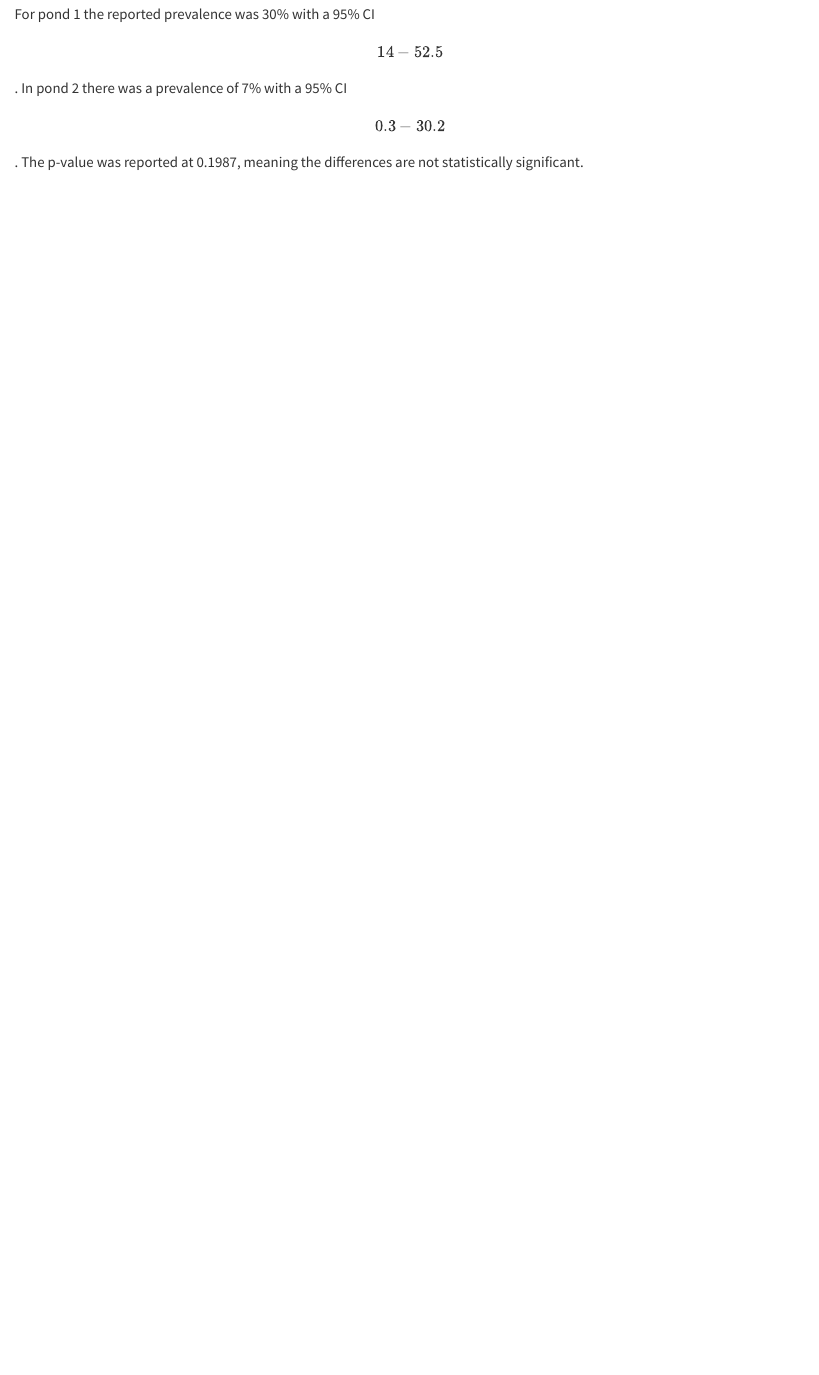
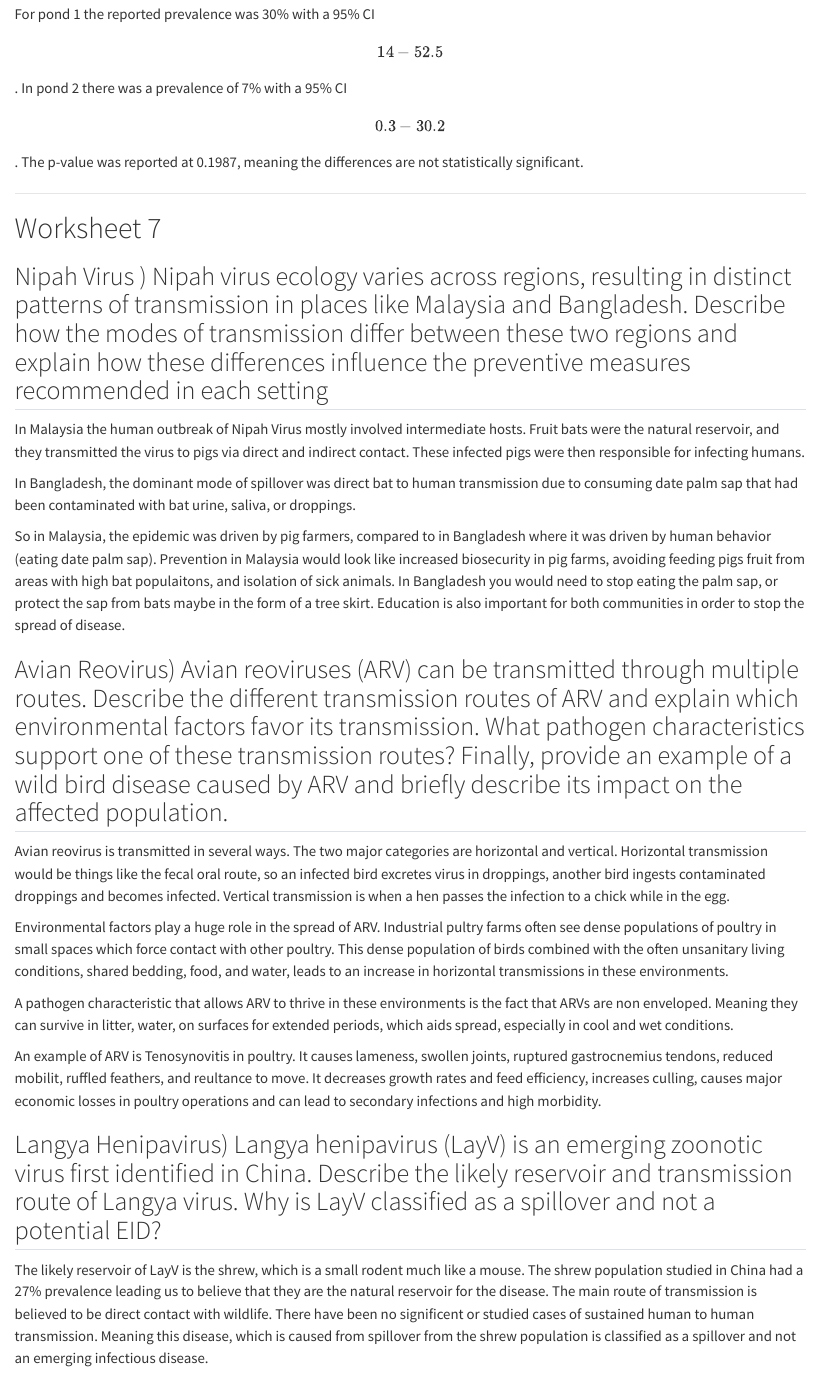
Before and after one commit to JacksonStewart438/WILD5200, a Quarto document (WILD5200Quarto.qmd): the page in a window 1100 px wide, from 4680 px down. Rendered offline with R 4.5, knitr and Pandoc in place of Quarto, with nearby package versions.

Commit message:
Add files via upload
Worksheet 7

```diff
--- a/WILD5200Quarto.qmd
+++ b/WILD5200Quarto.qmd
@@ -146,3 +146,29 @@ In a healthcare setting it is a little easier to implement risk reduction since
 ## Answer)
 
 For pond 1 the reported prevalence was 30% with a 95% CI \[14-52.5\]. In pond 2 there was a prevalence of 7% with a 95% CI \[0.3 - 30.2\]. The p-value was reported at 0.1987, meaning the differences are not statistically significant.
+
+------------------------------------------------------------------------
+
+# Worksheet 7
+
+## Nipah Virus ) Nipah virus ecology varies across regions, resulting in distinct patterns of transmission in places like Malaysia and Bangladesh. Describe how the modes of transmission differ between these two regions and explain how these differences influence the preventive measures recommended in each setting
+
+In Malaysia the human outbreak of Nipah Virus mostly involved intermediate hosts. Fruit bats were the natural reservoir, and they transmitted the virus to pigs via direct and indirect contact. These infected pigs were then responsible for infecting humans.
+
+In Bangladesh, the dominant mode of spillover was direct bat to human transmission due to consuming date palm sap that had been contaminated with bat urine, saliva, or droppings.
+
+So in Malaysia, the epidemic was driven by pig farmers, compared to in Bangladesh where it was driven by human behavior (eating date palm sap). Prevention in Malaysia would look like increased biosecurity in pig farms, avoiding feeding pigs fruit from areas with high bat populaitons, and isolation of sick animals. In Bangladesh you would need to stop eating the palm sap, or protect the sap from bats maybe in the form of a tree skirt. Education is also important for both communities in order to stop the spread of disease.
+
+## Avian Reovirus) Avian reoviruses (ARV) can be transmitted through multiple routes. Describe the different transmission routes of ARV and explain which environmental factors favor its transmission. What pathogen characteristics support one of these transmission routes? Finally, provide an example of a wild bird disease caused by ARV and briefly describe its impact on the affected population.
+
+Avian reovirus is transmitted in several ways. The two major categories are horizontal and vertical. Horizontal transmission would be things like the fecal oral route, so an infected bird excretes virus in droppings, another bird ingests contaminated droppings and becomes infected. Vertical transmission is when a hen passes the infection to a chick while in the egg.
+
+Environmental factors play a huge role in the spread of ARV. Industrial pultry farms often see dense populations of poultry in small spaces which force contact with other poultry. This dense population of birds combined with the often unsanitary living conditions, shared bedding, food, and water, leads to an increase in horizontal transmissions in these environments.
+
+A pathogen characteristic that allows ARV to thrive in these environments is the fact that ARVs are non enveloped. Meaning they can survive in litter, water, on surfaces for extended periods, which aids spread, especially in cool and wet conditions.
+
+An example of ARV is Tenosynovitis in poultry. It causes lameness, swollen joints, ruptured gastrocnemius tendons, reduced mobilit, ruffled feathers, and reultance to move. It decreases growth rates and feed efficiency, increases culling, causes major economic losses in poultry operations and can lead to secondary infections and high morbidity.
+
+## Langya Henipavirus) Langya henipavirus (LayV) is an emerging zoonotic virus first identified in China. Describe the likely reservoir and transmission route of Langya virus. Why is LayV classified as a spillover and not a potential EID?
+
+The likely reservoir of LayV is the shrew, which is a small rodent much like a mouse. The shrew population studied in China had a 27% prevalence leading us to believe that they are the natural reservoir for the disease. The main route of transmission is believed to be direct contact with wildlife. There have been no significent or studied cases of sustained human to human transmission. Meaning this disease, which is caused from spillover from the shrew population is classified as a spillover and not an emerging infectious disease.
```
